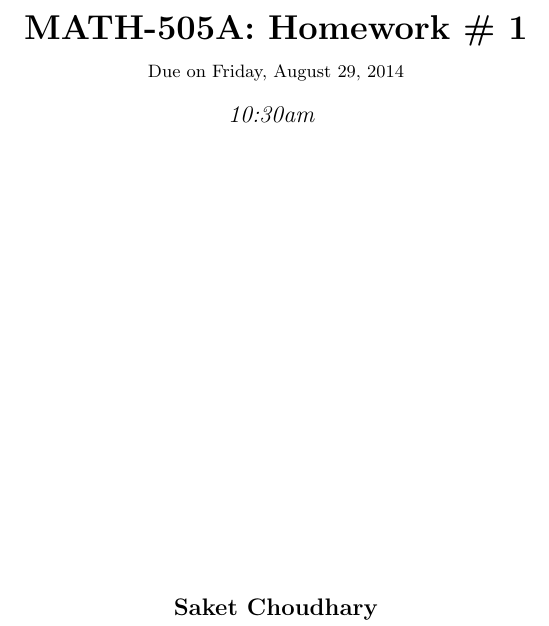
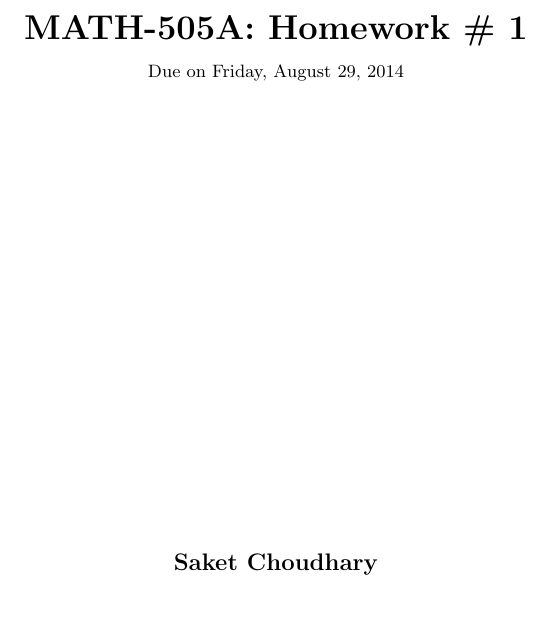
Before and after one commit to saketkc/hatex, a LaTeX problem sheet (2014_fall/MATH-505A/hw1/hw1.tex): part of page 1 of 9, cut so that both start at the same text. Compiled offline with pdfLaTeX.

Commit message:
Ourge time

```diff
--- a/2014_fall/MATH-505A/hw1/hw1.tex
+++ b/2014_fall/MATH-505A/hw1/hw1.tex
@@ -114,7 +114,7 @@
 \vspace{2in}
 \textmd{\textbf{\hmwkClass:\ \hmwkTitle}}\\
 \normalsize\vspace{0.1in}\small{Due\ on\ \hmwkDueDate}\\
-\vspace{0.1in}\large{\textit{\hmwkClassTime}}
+%\vspace{0.1in}\large{\textit{\hmwkClassTime}}
 \vspace{3in}
 }
 
```
Also changed, not shown: 2014_fall/MATH-505A/hw1/hw1.pdf.
